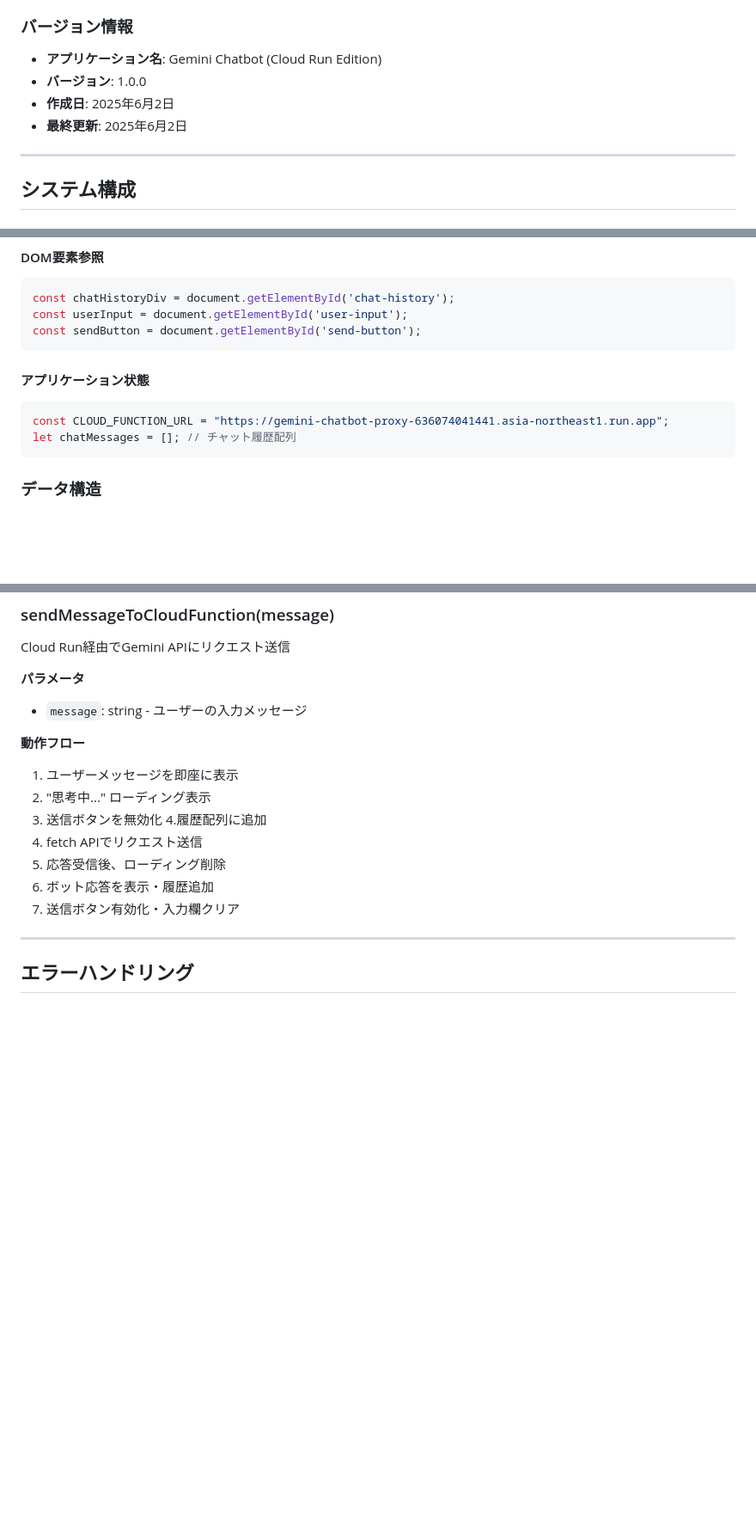
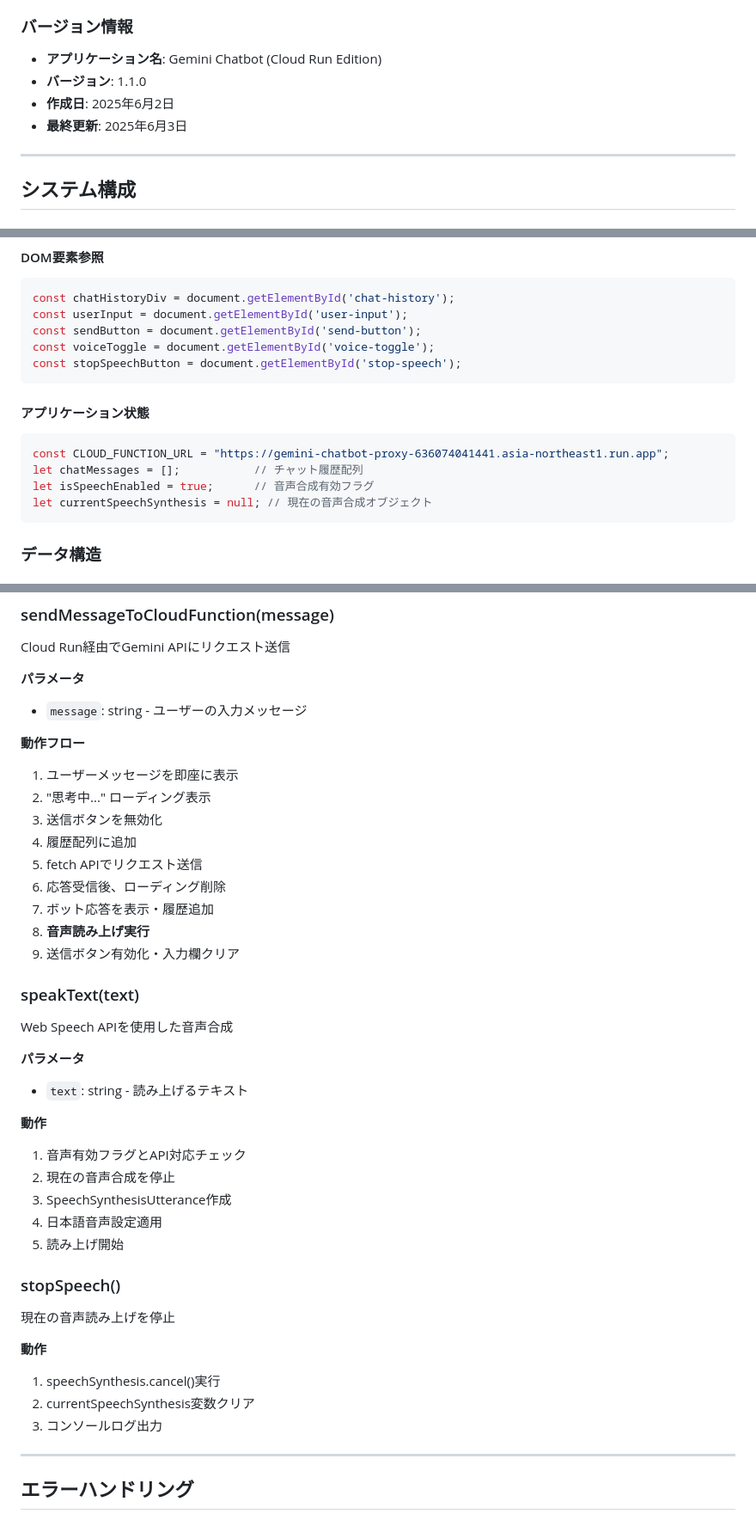
Before and after one commit to conditionyellow/chatbot-sage, a Markdown page: docs/SPECIFICATION.md, 3 parts joined by grey strips. Shown at 86% size. GitHub-like rendering; blank space fills up the shorter version.

````diff
--- a/docs/SPECIFICATION.md
+++ b/docs/SPECIFICATION.md
@@ -6,9 +6,9 @@
 
 ### バージョン情報
 - **アプリケーション名**: Gemini Chatbot (Cloud Run Edition)
-- **バージョン**: 1.0.0
+- **バージョン**: 1.1.0
 - **作成日**: 2025年6月2日
-- **最終更新**: 2025年6月2日
+- **最終更新**: 2025年6月3日
 
 ---
 
@@ -147,12 +160,16 @@ Content-Type: application/json
 const chatHistoryDiv = document.getElementById('chat-history');
 const userInput = document.getElementById('user-input');
 const sendButton = document.getElementById('send-button');
+const voiceToggle = document.getElementById('voice-toggle');
+const stopSpeechButton = document.getElementById('stop-speech');
 ```
 
 #### アプリケーション状態
 ```javascript
 const CLOUD_FUNCTION_URL = "https://gemini-chatbot-proxy-636074041441.asia-northeast1.run.app";
-let chatMessages = []; // チャット履歴配列
+let chatMessages = [];           // チャット履歴配列
+let isSpeechEnabled = true;      // 音声合成有効フラグ
+let currentSpeechSynthesis = null; // 現在の音声合成オブジェクト
 ```
 
 ### データ構造
@@ -192,11 +209,33 @@ Cloud Run経由でGemini APIにリクエスト送信
 1. ユーザーメッセージを即座に表示
 2. "思考中..." ローディング表示
 3. 送信ボタンを無効化
-4.履歴配列に追加
+4. 履歴配列に追加
 5. fetch APIでリクエスト送信
 6. 応答受信後、ローディング削除
 7. ボット応答を表示・履歴追加
-8. 送信ボタン有効化・入力欄クリア
+8. **音声読み上げ実行**
+9. 送信ボタン有効化・入力欄クリア
+
+### speakText(text)
+Web Speech APIを使用した音声合成
+
+**パラメータ**
+- `text`: string - 読み上げるテキスト
+
+**動作**
+1. 音声有効フラグとAPI対応チェック
+2. 現在の音声合成を停止
+3. SpeechSynthesisUtterance作成
+4. 日本語音声設定適用
+5. 読み上げ開始
+
+### stopSpeech()
+現在の音声読み上げを停止
+
+**動作**
+1. speechSynthesis.cancel()実行
+2. currentSpeechSynthesis変数クリア
+3. コンソールログ出力
 
 ---
 
````
Also changed, not shown: other parts of docs/SPECIFICATION.md (+58 -9 lines).
